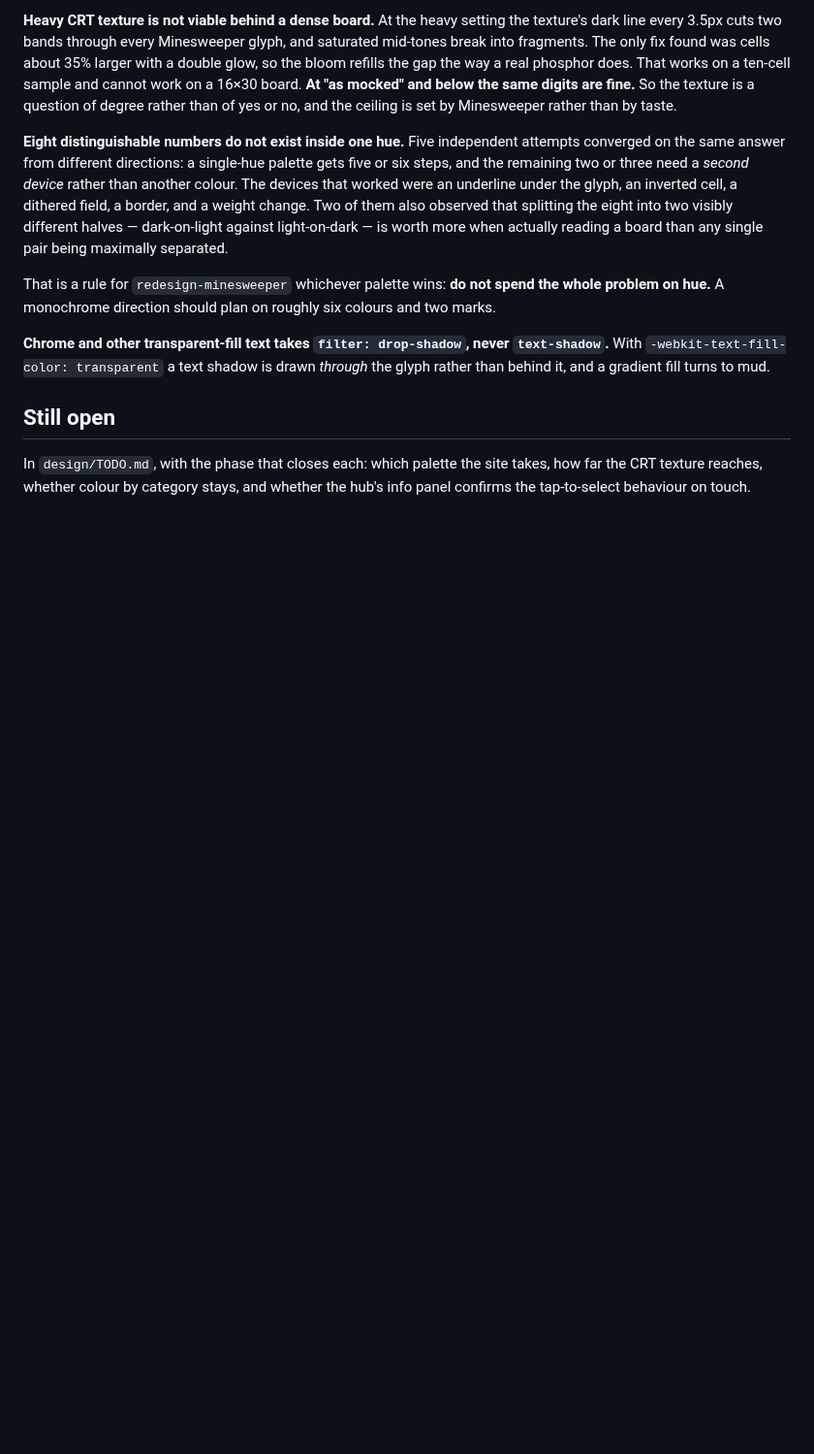
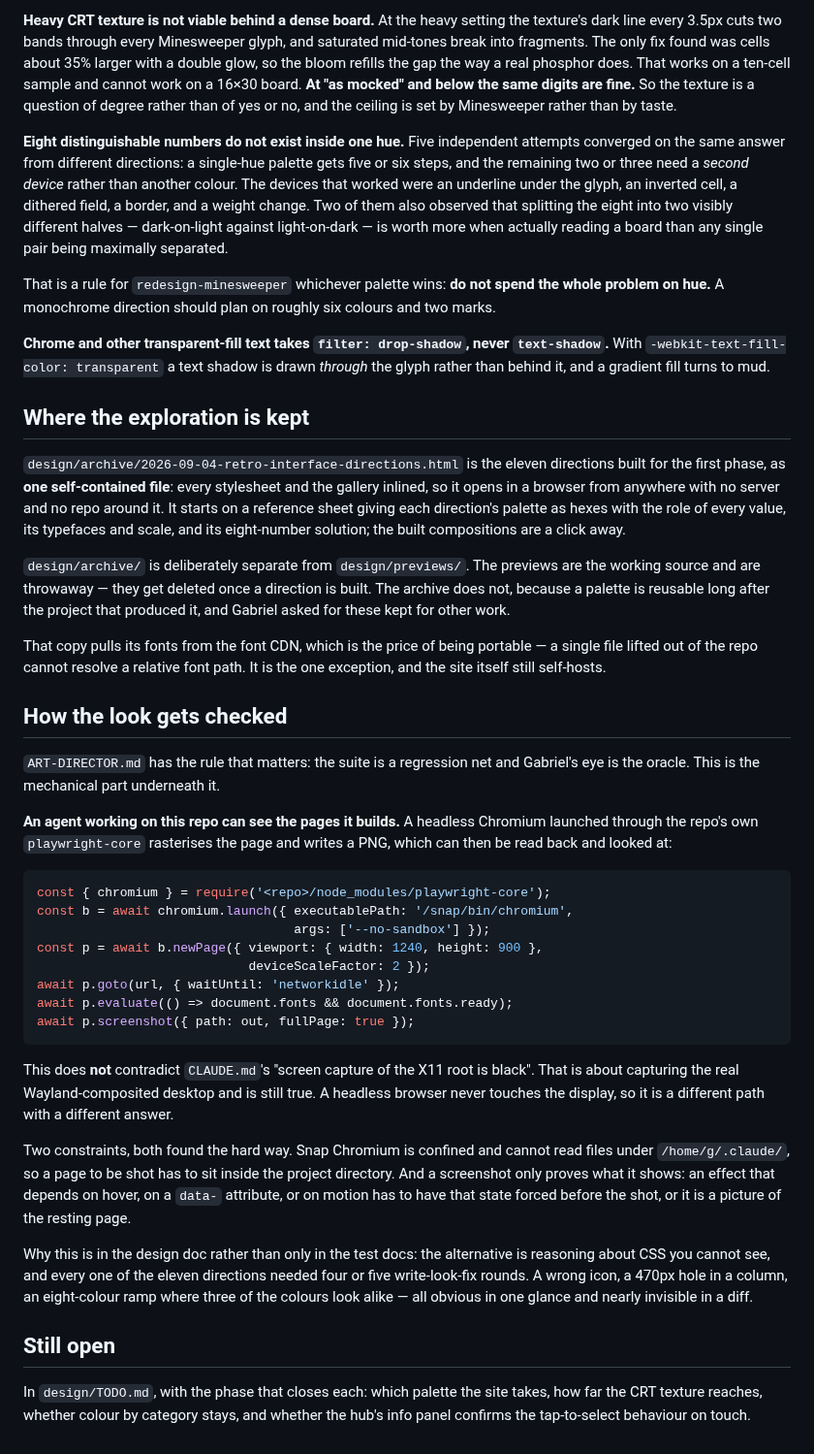
Before and after one commit to gabe-sd/gabe-sd.github.io, a Markdown page: design/DESIGN.md, the part around the change. Shown at 97% size. GitHub-like rendering; blank space fills up the shorter version.

Commit message:
Record where the exploration is kept, and how the look gets checked
Two things that were living only in machine-local session memory, which is not
a reliable place to keep anything - Gabriel's point, and the same one CLAUDE.md
already makes about handoffs.

The archive: what design/archive/ holds, why it is separate from the throwaway
previews, and why that one file is the single exception to self-hosting the
font.

The screenshot loop: an agent on this repo can see the pages it builds. A
headless browser rasterises the page and writes a PNG that can be read back and
looked at, which is how all eleven directions were built - four or five
write-look-fix rounds each. This does not contradict CLAUDE.md's 'screen
capture of the X11 root is black'; that is about the real desktop and is still
true. They are two different things with the same name, and only the one that
fails is currently written down.

The matching correction to CLAUDE.md is the integrator's to land, and goes to
them as a proposal.

Co-Authored-By: Claude Opus 5 <noreply@anthropic.com>
Claude-Session: https://claude.ai/code/session_01WuqnuK9RvSXnHK1FxKUUZL

````diff
--- a/design/DESIGN.md
+++ b/design/DESIGN.md
@@ -168,6 +168,61 @@ colours and two marks.
 drawn *through* the glyph rather than behind it, and a gradient fill turns to
 mud.
 
+## Where the exploration is kept
+
+`design/archive/2026-09-04-retro-interface-directions.html` is the eleven
+directions built for the first phase, as **one self-contained file**: every
+stylesheet and the gallery inlined, so it opens in a browser from anywhere with
+no server and no repo around it. It starts on a reference sheet giving each
+direction's palette as hexes with the role of every value, its typefaces and
+scale, and its eight-number solution; the built compositions are a click away.
+
+`design/archive/` is deliberately separate from `design/previews/`. The previews
+are the working source and are throwaway — they get deleted once a direction is
+built. The archive does not, because a palette is reusable long after the project
+that produced it, and Gabriel asked for these kept for other work.
+
+That copy pulls its fonts from the font CDN, which is the price of being portable
+— a single file lifted out of the repo cannot resolve a relative font path. It is
+the one exception, and the site itself still self-hosts.
+
+## How the look gets checked
+
+`ART-DIRECTOR.md` has the rule that matters: the suite is a regression net and
+Gabriel's eye is the oracle. This is the mechanical part underneath it.
+
+**An agent working on this repo can see the pages it builds.** A headless
+Chromium launched through the repo's own `playwright-core` rasterises the page
+and writes a PNG, which can then be read back and looked at:
+
+```js
+const { chromium } = require('<repo>/node_modules/playwright-core');
+const b = await chromium.launch({ executablePath: '/snap/bin/chromium',
+                                  args: ['--no-sandbox'] });
+const p = await b.newPage({ viewport: { width: 1240, height: 900 },
+                            deviceScaleFactor: 2 });
+await p.goto(url, { waitUntil: 'networkidle' });
+await p.evaluate(() => document.fonts && document.fonts.ready);
+await p.screenshot({ path: out, fullPage: true });
+```
+
+This does **not** contradict `CLAUDE.md`'s "screen capture of the X11 root is
+black". That is about capturing the real Wayland-composited desktop and is still
+true. A headless browser never touches the display, so it is a different path
+with a different answer.
+
+Two constraints, both found the hard way. Snap Chromium is confined and cannot
+read files under `/home/g/.claude/`, so a page to be shot has to sit inside the
+project directory. And a screenshot only proves what it shows: an effect that
+depends on hover, on a `data-` attribute, or on motion has to have that state
+forced before the shot, or it is a picture of the resting page.
+
+Why this is in the design doc rather than only in the test docs: the alternative
+is reasoning about CSS you cannot see, and every one of the eleven directions
+needed four or five write-look-fix rounds. A wrong icon, a 470px hole in a
+column, an eight-colour ramp where three of the colours look alike — all obvious
+in one glance and nearly invisible in a diff.
+
 ## Still open
 
 In `design/TODO.md`, with the phase that closes each: which palette the site
````
